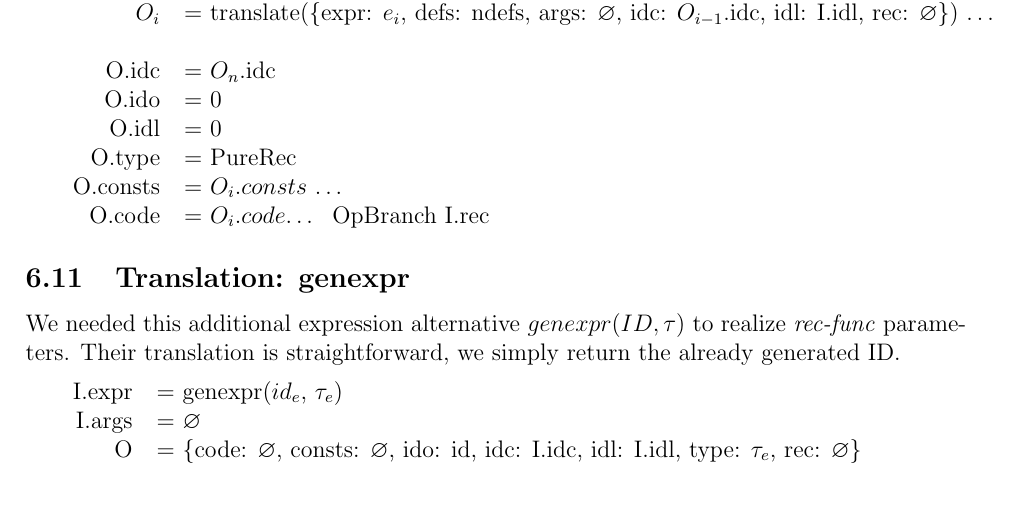
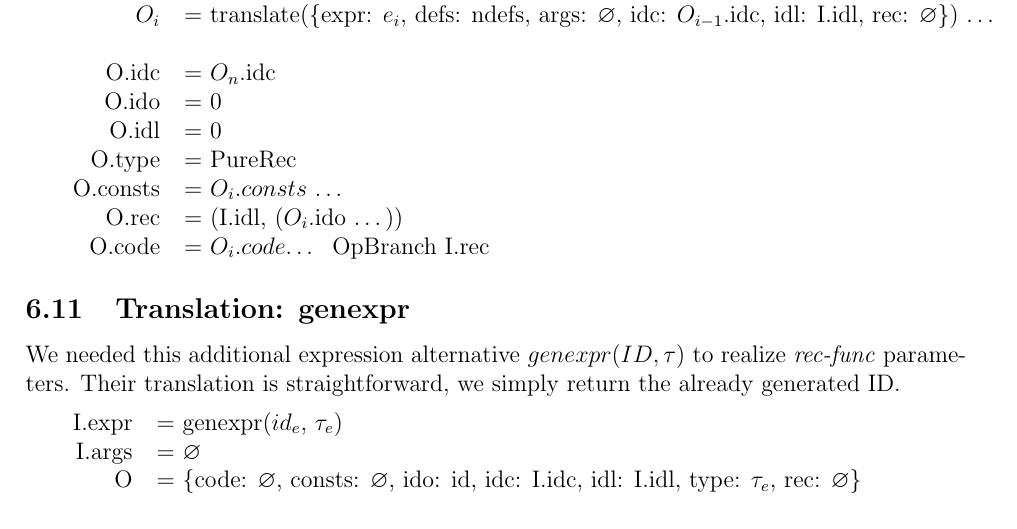
Before and after one commit to nyorain/lambdaV, a LaTeX document (report/report.tex): part of page 13 of 15, cut so that both start at the same text. Compiled offline with pdfLaTeX.

Commit message:
This paper will look so half-assed, jeez

```diff
--- a/report/report.tex
+++ b/report/report.tex
@@ -858,6 +858,7 @@ immediately into an \textit{if} expression.
 	O.idl &= 0 \\
 	O.type &= PureRec \\
 	O.consts &= $O_i.consts$ \dots \\
+	O.rec &= (I.idl, ($O_i$.ido \dots)) \\
 	O.code &= $O_i.code$\dots \: OpBranch I.rec \\
 \end{tabularx}
 
```
Also changed, not shown: report/report.pdf, 1 other file.
